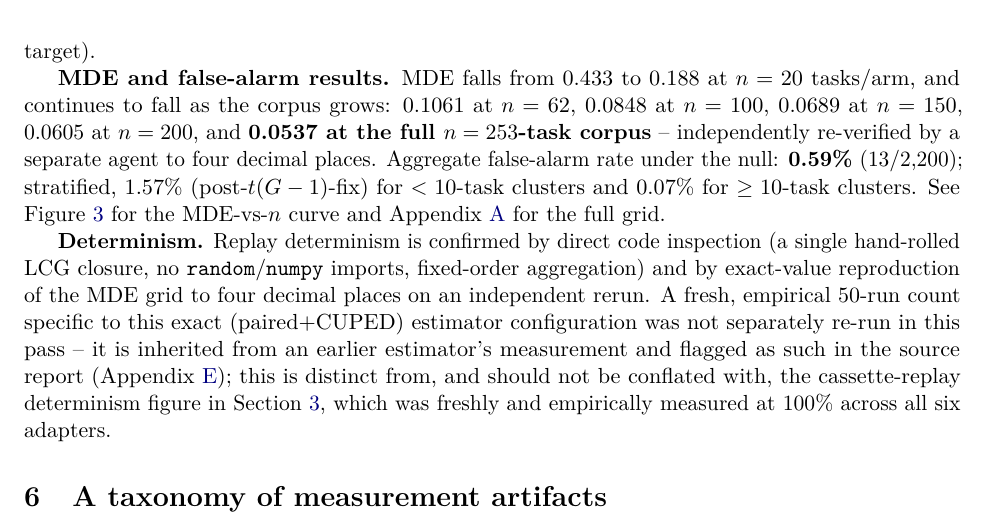
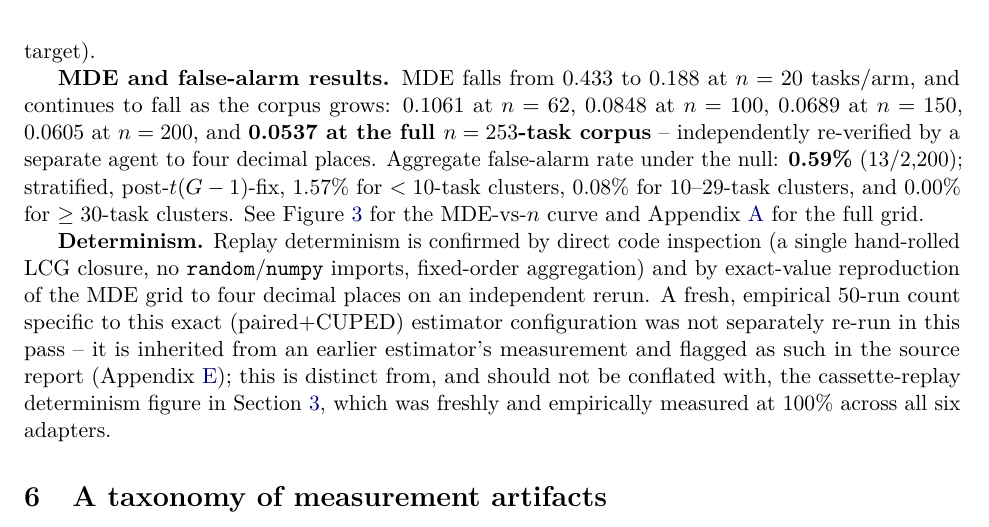
Before and after one commit to gaurav-gandhi-2411/agentgauge, a LaTeX paper (docs/paper2/main.tex): part of page 7 of 15, cut so that both start at the same text. Compiled offline with pdfLaTeX.

Commit message:
fix(paper2): BF1 -- correct FPR stratification to the real 3-way post-fix table (#99)
main.tex:418-419 stated a two-way split (1.57% / 0.07%). The 0.07% is a
superseded PRE-FIX aggregate (v2_2_few_clusters_correction.md:6-7,
describing the original 2-way split that motivated the fix) reused as
if it were part of the current post-fix breakdown. The real, corrected
table (same report, :36-38) is three-way: <10 tasks -> 1.57%
(700 comparisons), 10-29 tasks -> 0.08% (1,300), >=30 tasks -> 0.00%
(200). The citation target was already correct (:32-43 covered the
right lines) -- only the prose restating it had drifted from what its
own cited source says. Corrected to the real three-way split, refined
the PROV comment to the exact lines (:36-38).

Recompiled with tectonic: zero errors, same pre-existing unrelated
underfull-hbox warning. Only this one passage touched.

```diff
--- a/docs/paper2/main.tex
+++ b/docs/paper2/main.tex
@@ -417,10 +417,11 @@ continues to fall as the corpus grows: 0.1061 at $n=62$, 0.0848 at $n=100$, 0.06
 re-verified by a separate agent to four decimal places.
 % PROV: reports/v2_1_estimator_rebuild.md:32 | SHA 78fff2f | MEASURED
 % PROV: reports/v2_5_task3_mde_completion.md:17-23,67-88 | SHA 78fff2f | MEASURED
-Aggregate false-alarm rate under the null: \textbf{0.59\%} (13/2,200); stratified, 1.57\%
-(post-$t(G-1)$-fix) for $<10$-task clusters and 0.07\% for $\geq10$-task clusters.
+Aggregate false-alarm rate under the null: \textbf{0.59\%} (13/2,200); stratified,
+post-$t(G-1)$-fix, 1.57\% for $<10$-task clusters, 0.08\% for 10--29-task clusters, and
+0.00\% for $\geq30$-task clusters.
 % PROV: reports/v2_1_estimator_rebuild.md:61-75 | SHA 78fff2f | MEASURED
-% PROV: reports/v2_2_few_clusters_correction.md:32-43 | SHA 78fff2f | MEASURED
+% PROV: reports/v2_2_few_clusters_correction.md:36-38 | SHA 78fff2f | MEASURED
 See Figure~\ref{fig:mde-curve} for the MDE-vs-$n$ curve and Appendix~\ref{app:grids} for the full
 grid.
 
```
Also changed, not shown: docs/paper2/main.pdf.
